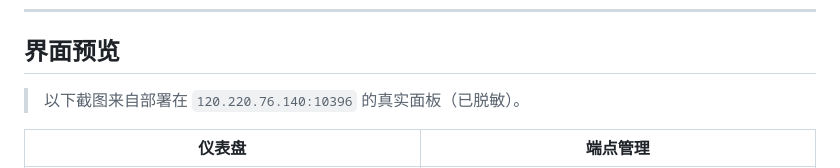
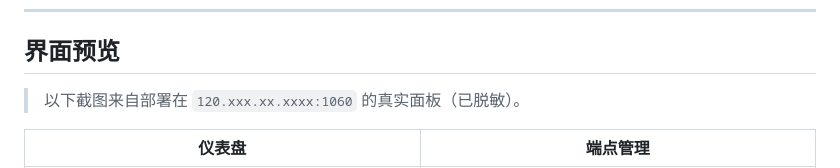
Before and after one commit to hanx11192-ship-it/ZhuQue_Api_Gateway, a Markdown page: README.md, the part around the change. Drawn GitHub-style.

```diff
--- a/README.md
+++ b/README.md
@@ -25,7 +25,7 @@
 
 ## 界面预览
 
-> 以下截图来自部署在 `120.220.76.140:10396` 的真实面板（已脱敏）。
+> 以下截图来自部署在 `120.xxx.xx.xxxx:1060` 的真实面板（已脱敏）。
 
 | 仪表盘 | 端点管理 |
 | --- | --- |
```
